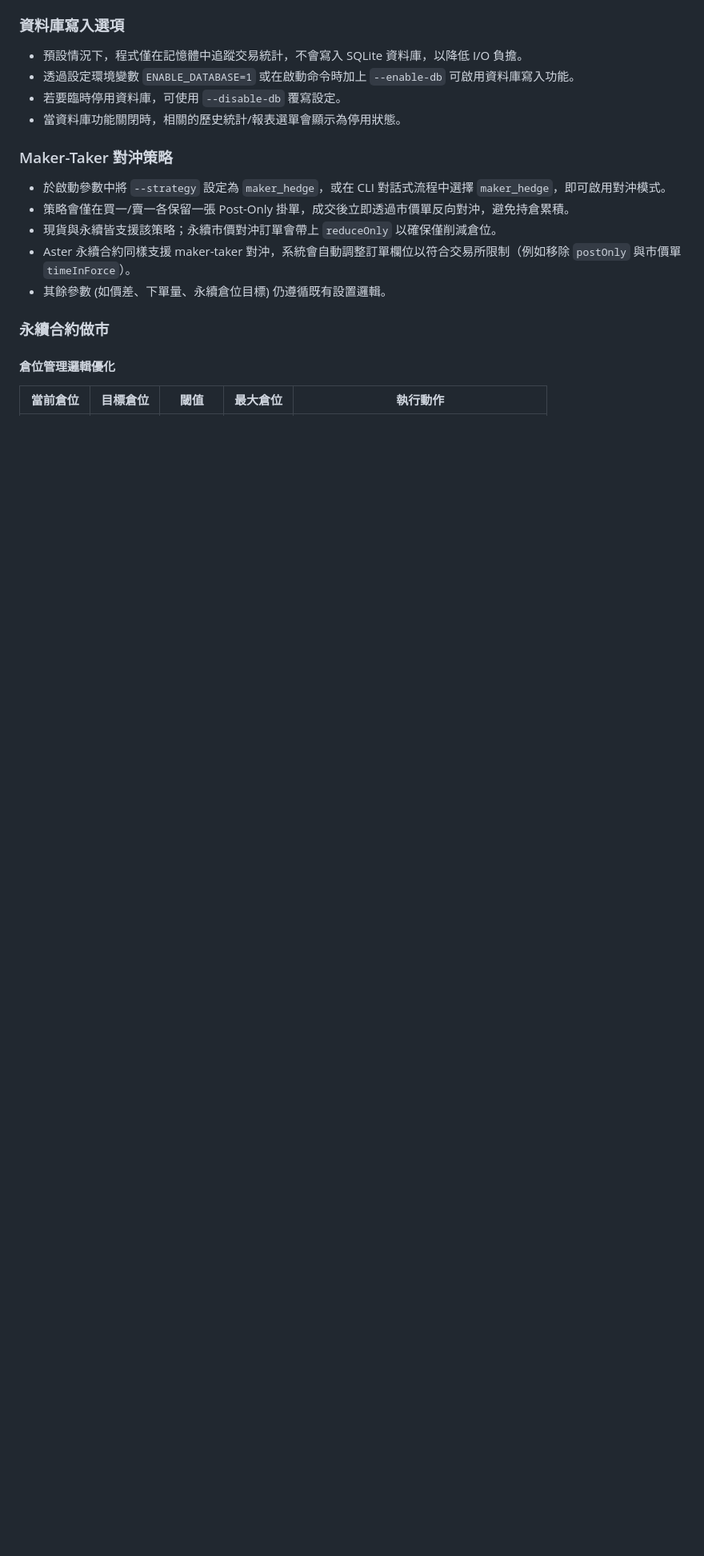
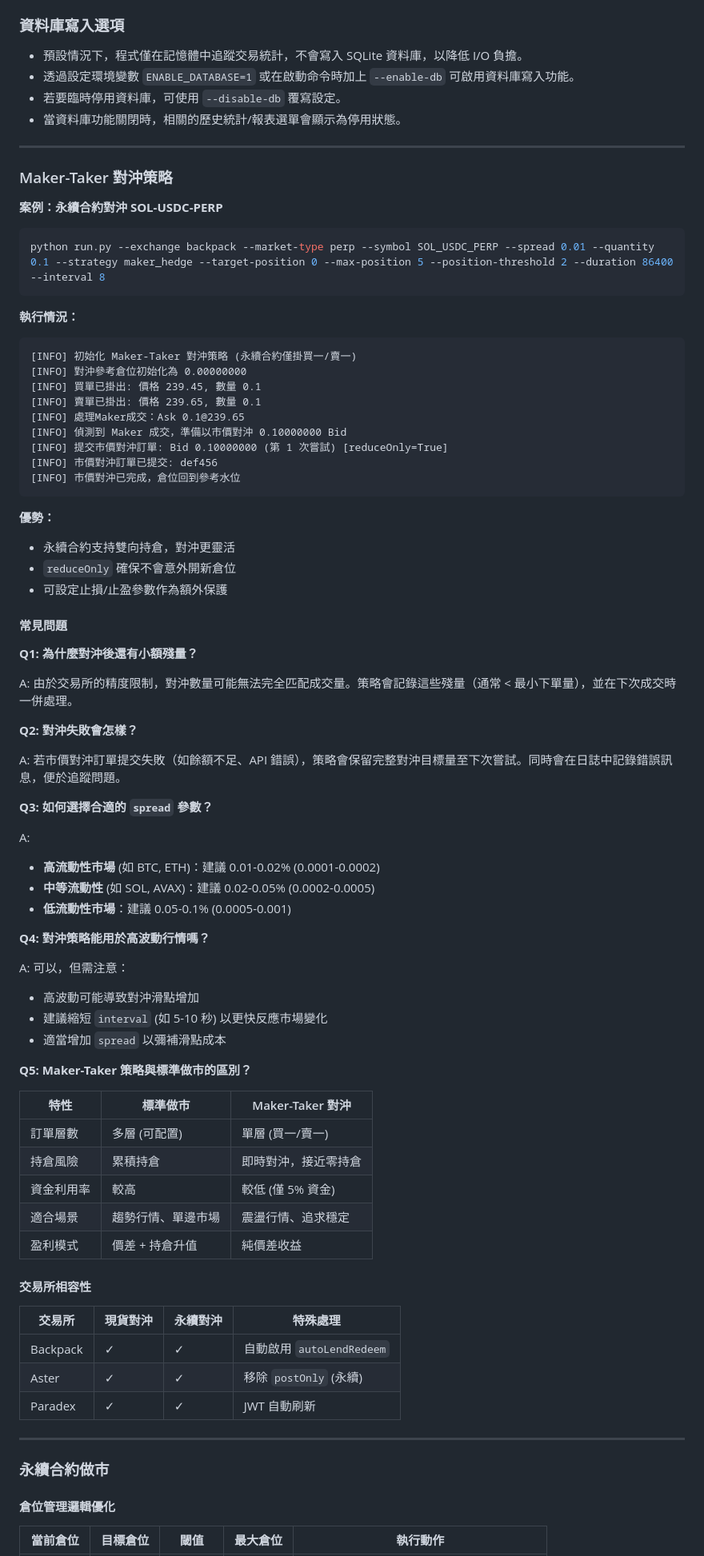
Before and after one commit to yanowo/Backpack-MM-Simple, a Markdown page: README.md, the part around the change printed below. Shown: that part at 80% size. Drawn GitHub-style; blank space fills up the shorter version.

````diff
--- a/README.md
+++ b/README.md
@@ -192,15 +198,77 @@ python run.py --exchange paradex --market-type perp --symbol BTC-USD-PERP --spre
 - 透過設定環境變數 `ENABLE_DATABASE=1` 或在啟動命令時加上 `--enable-db` 可啟用資料庫寫入功能。
 - 若要臨時停用資料庫，可使用 `--disable-db` 覆寫設定。
 - 當資料庫功能關閉時，相關的歷史統計/報表選單會顯示為停用狀態。
-
+___
 ### Maker-Taker 對沖策略
 
-- 於啟動參數中將 `--strategy` 設定為 `maker_hedge`，或在 CLI 對話式流程中選擇 `maker_hedge`，即可啟用對沖模式。
-- 策略會僅在買一/賣一各保留一張 Post-Only 掛單，成交後立即透過市價單反向對沖，避免持倉累積。
-- 現貨與永續皆支援該策略；永續市價對沖訂單會帶上 `reduceOnly` 以確保僅削減倉位。
-- Aster 永續合約同樣支援 maker-taker 對沖，系統會自動調整訂單欄位以符合交易所限制（例如移除 `postOnly` 與市價單 `timeInForce`）。
-- 其餘參數 (如價差、下單量、永續倉位目標) 仍遵循既有設置邏輯。
 
+
+**案例：永續合約對沖 SOL-USDC-PERP**
+
+```bash
+python run.py --exchange backpack --market-type perp --symbol SOL_USDC_PERP --spread 0.01 --quantity 0.1 --strategy maker_hedge --target-position 0 --max-position 5 --position-threshold 2 --duration 86400 --interval 8
+```
+
+**執行情況：**
+```
+[INFO] 初始化 Maker-Taker 對沖策略 (永續合約僅掛買一/賣一)
+[INFO] 對沖參考倉位初始化為 0.00000000
+[INFO] 買單已掛出: 價格 239.45, 數量 0.1
+[INFO] 賣單已掛出: 價格 239.65, 數量 0.1
+[INFO] 處理Maker成交：Ask 0.1@239.65
+[INFO] 偵測到 Maker 成交，準備以市價對沖 0.10000000 Bid
+[INFO] 提交市價對沖訂單: Bid 0.10000000 (第 1 次嘗試) [reduceOnly=True]
+[INFO] 市價對沖訂單已提交: def456
+[INFO] 市價對沖已完成，倉位回到參考水位
+```
+
+**優勢：**
+- 永續合約支持雙向持倉，對沖更靈活
+- `reduceOnly` 確保不會意外開新倉位
+- 可設定止損/止盈參數作為額外保護
+
+#### 常見問題
+
+**Q1: 為什麼對沖後還有小額殘量？**
+
+A: 由於交易所的精度限制，對沖數量可能無法完全匹配成交量。策略會記錄這些殘量（通常 < 最小下單量），並在下次成交時一併處理。
+
+**Q2: 對沖失敗會怎樣？**
+
+A: 若市價對沖訂單提交失敗（如餘額不足、API 錯誤），策略會保留完整對沖目標量至下次嘗試。同時會在日誌中記錄錯誤訊息，便於追蹤問題。
+
+**Q3: 如何選擇合適的 `spread` 參數？**
+
+A:
+- **高流動性市場** (如 BTC, ETH)：建議 0.01-0.02% (0.0001-0.0002)
+- **中等流動性** (如 SOL, AVAX)：建議 0.02-0.05% (0.0002-0.0005)
+- **低流動性市場**：建議 0.05-0.1% (0.0005-0.001)
+
+**Q4: 對沖策略能用於高波動行情嗎？**
+
+A: 可以，但需注意：
+- 高波動可能導致對沖滑點增加
+- 建議縮短 `interval` (如 5-10 秒) 以更快反應市場變化
+- 適當增加 `spread` 以彌補滑點成本
+
+**Q5: Maker-Taker 策略與標準做市的區別？**
+
+| 特性 | 標準做市 | Maker-Taker 對沖 |
+|------|----------|-----------------|
+| 訂單層數 | 多層 (可配置) | 單層 (買一/賣一) |
+| 持倉風險 | 累積持倉 | 即時對沖，接近零持倉 |
+| 資金利用率 | 較高 | 較低 (僅 5% 資金) |
+| 適合場景 | 趨勢行情、單邊市場 | 震盪行情、追求穩定 |
+| 盈利模式 | 價差 + 持倉升值 | 純價差收益 |
+
+#### 交易所相容性
+
+| 交易所 | 現貨對沖 | 永續對沖 | 特殊處理 |
+|--------|----------|----------|----------|
+| Backpack | ✓ | ✓ | 自動啟用 `autoLendRedeem` |
+| Aster | ✓ | ✓ | 移除 `postOnly` (永續) |
+| Paradex | ✓ | ✓ | JWT 自動刷新 |
+___
 ### 永續合約做市
 
 
````
Also changed, not shown: other parts of README.md (+11 -3 lines).
